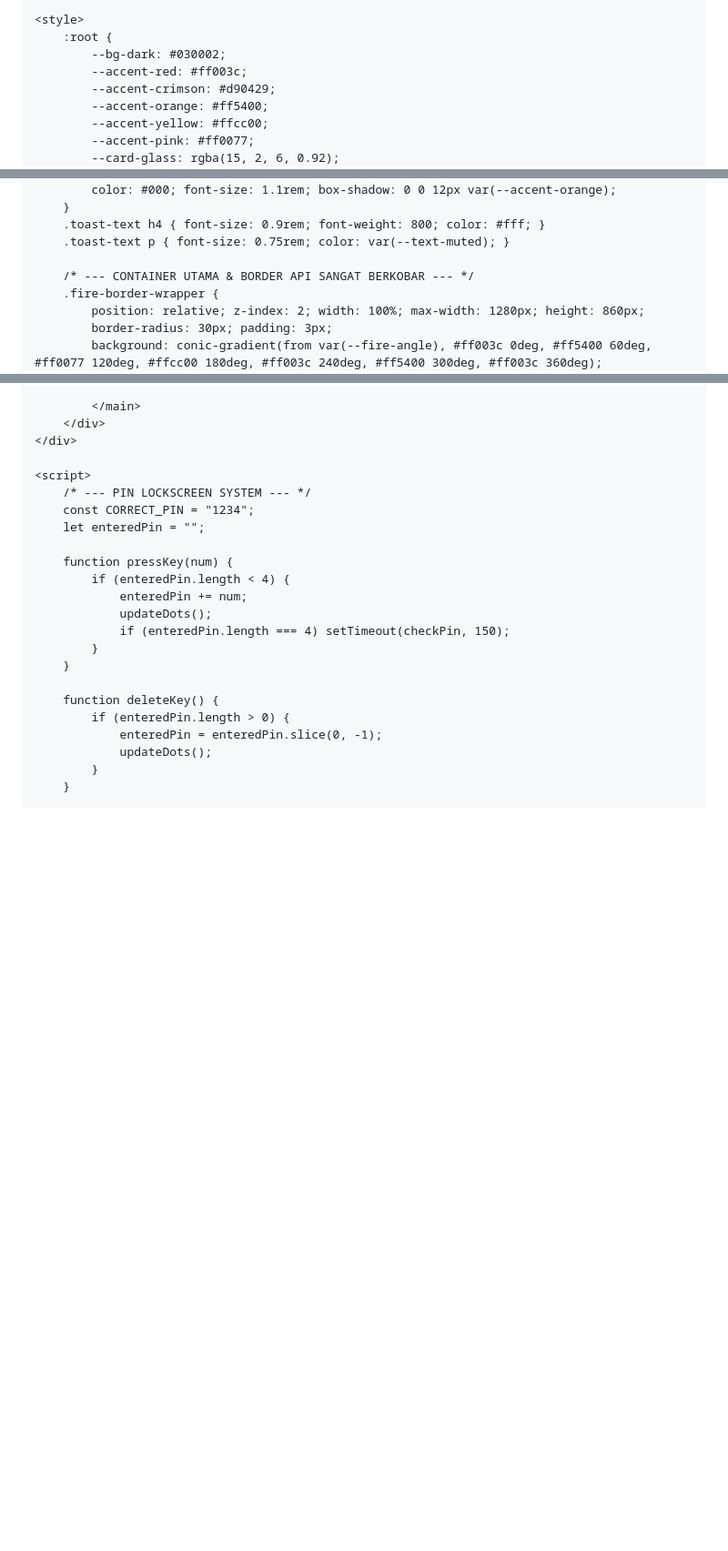
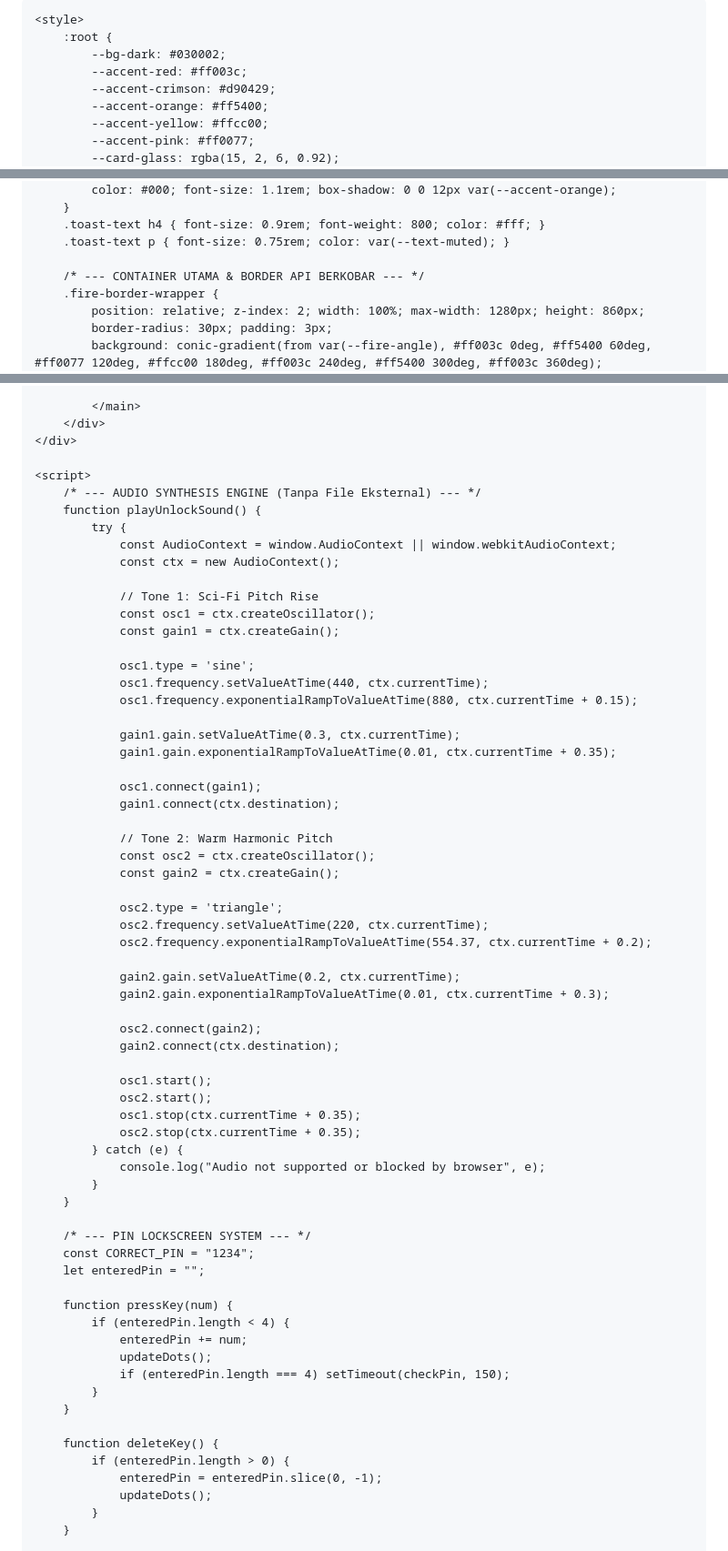
Before and after one commit to rifaldosmb11-tech/SENSITIF, a Markdown page: README.md, 3 parts joined by grey strips. Shown at 91% size. Drawn GitHub-style; blank space fills up the shorter version.

```diff
--- a/README.md
+++ b/README.md
@@ -3,7 +3,7 @@
 <head>
     <meta charset="UTF-8">
     <meta name="viewport" content="width=device-width, initial-scale=1.0">
-    <title>PHOENIX VAULT | Blazing Fire Edition</title>
+    <title>PHOENIX VAULT | Blazing Fire & Audio Edition</title>
     <!-- Google Fonts -->
     <link href="https://fonts.googleapis.com/css2?family=Plus+Jakarta+Sans:wght@300;400;500;600;700;800;900&family=JetBrains+Mono:wght@500;700&display=swap" rel="stylesheet">
     <!-- FontAwesome Icons -->
@@ -218,7 +218,7 @@
         .toast-text h4 { font-size: 0.9rem; font-weight: 800; color: #fff; }
         .toast-text p { font-size: 0.75rem; color: var(--text-muted); }
 
-        /* --- CONTAINER UTAMA & BORDER API SANGAT BERKOBAR --- */
+        /* --- CONTAINER UTAMA & BORDER API BERKOBAR --- */
         .fire-border-wrapper {
             position: relative; z-index: 2; width: 100%; max-width: 1280px; height: 860px;
             border-radius: 30px; padding: 3px;
@@ -680,6 +616,49 @@
     </div>
 
     <script>
+        /* --- AUDIO SYNTHESIS ENGINE (Tanpa File Eksternal) --- */
+        function playUnlockSound() {
+            try {
+                const AudioContext = window.AudioContext || window.webkitAudioContext;
+                const ctx = new AudioContext();
+
+                // Tone 1: Sci-Fi Pitch Rise
+                const osc1 = ctx.createOscillator();
+                const gain1 = ctx.createGain();
+
+                osc1.type = 'sine';
+                osc1.frequency.setValueAtTime(440, ctx.currentTime);
+                osc1.frequency.exponentialRampToValueAtTime(880, ctx.currentTime + 0.15);
+
+                gain1.gain.setValueAtTime(0.3, ctx.currentTime);
+                gain1.gain.exponentialRampToValueAtTime(0.01, ctx.currentTime + 0.35);
+
+                osc1.connect(gain1);
+                gain1.connect(ctx.destination);
+
+                // Tone 2: Warm Harmonic Pitch
+                const osc2 = ctx.createOscillator();
+                const gain2 = ctx.createGain();
+
+                osc2.type = 'triangle';
+                osc2.frequency.setValueAtTime(220, ctx.currentTime);
+                osc2.frequency.exponentialRampToValueAtTime(554.37, ctx.currentTime + 0.2);
+
+                gain2.gain.setValueAtTime(0.2, ctx.currentTime);
+                gain2.gain.exponentialRampToValueAtTime(0.01, ctx.currentTime + 0.3);
+
+                osc2.connect(gain2);
+                gain2.connect(ctx.destination);
+
+                osc1.start();
+                osc2.start();
+                osc1.stop(ctx.currentTime + 0.35);
+                osc2.stop(ctx.currentTime + 0.35);
+            } catch (e) {
+                console.log("Audio not supported or blocked by browser", e);
+            }
+        }
+
         /* --- PIN LOCKSCREEN SYSTEM --- */
         const CORRECT_PIN = "1234";
         let enteredPin = "";
```
Also changed, not shown: other parts of README.md (+21 -84 lines).
